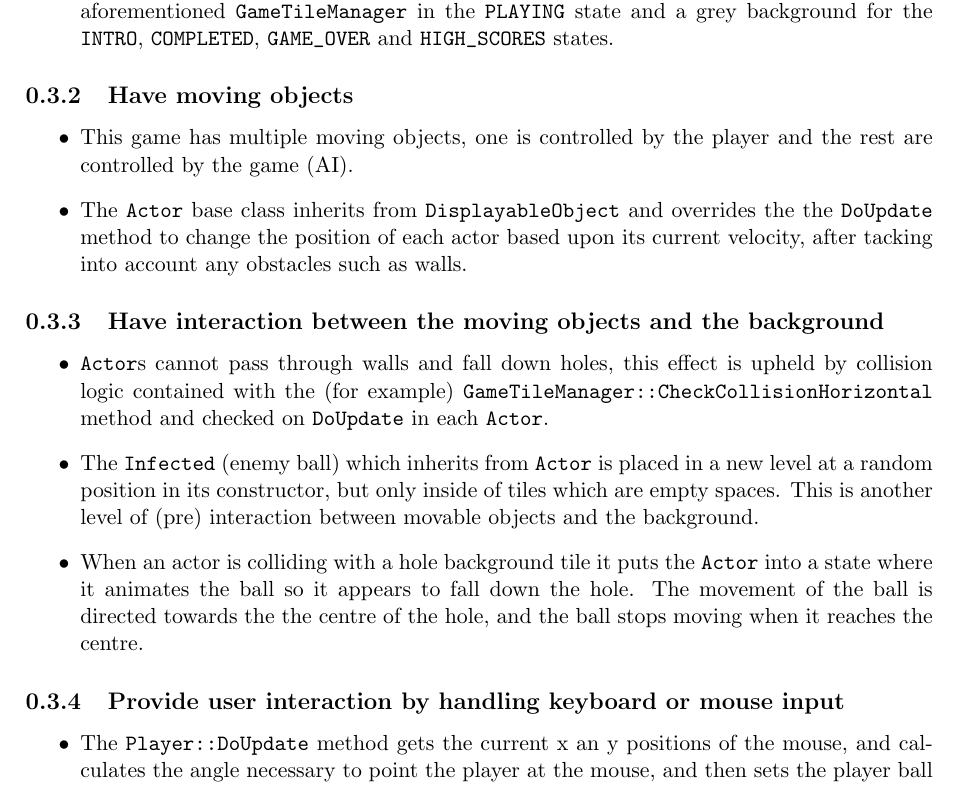
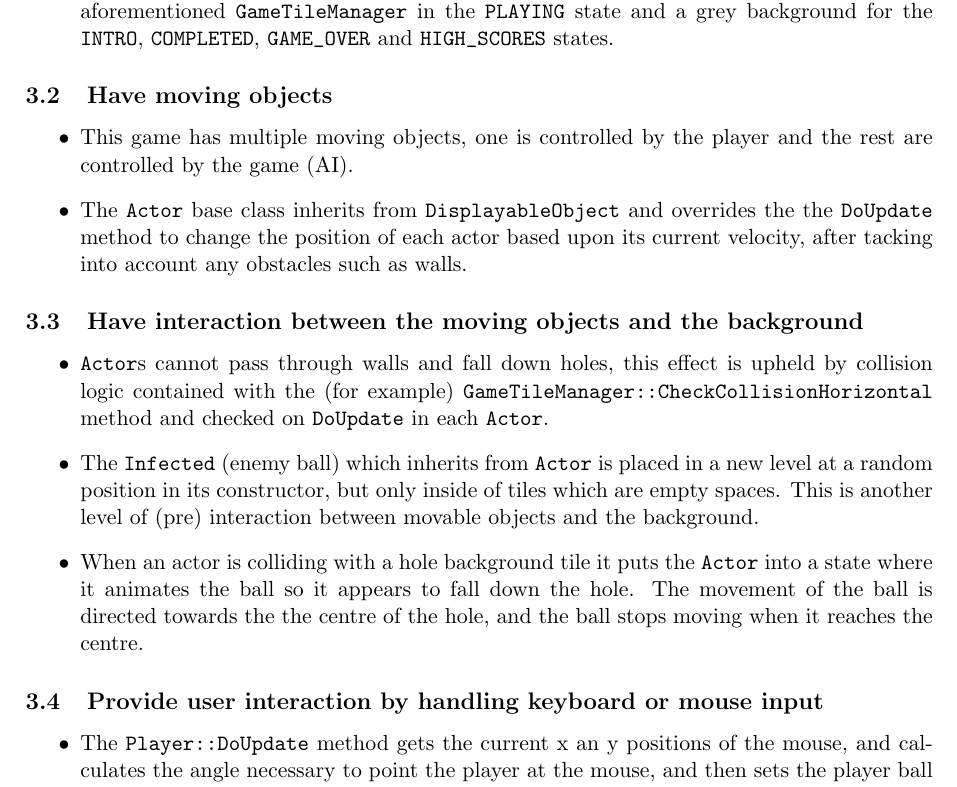
Before and after one commit to marcuswhybrow/g52cfj-cw1-windows, a LaTeX document (docs/cfjcw.tex): part of page 4 of 8, cut so that both start at the same text. Compiled offline with pdfLaTeX.

Commit message:
Changed the section numbering style to not start with 0.

```diff
--- a/docs/cfjcw.tex
+++ b/docs/cfjcw.tex
@@ -3,6 +3,8 @@
 \usepackage[left=2.5cm,right=2.5cm,top=2.5cm,bottom=2.5cm]{geometry}
 
 %----------------------------------------------------------------
+
+\def\thesection{\arabic{section}}
 
 \begin{document}
 
```
